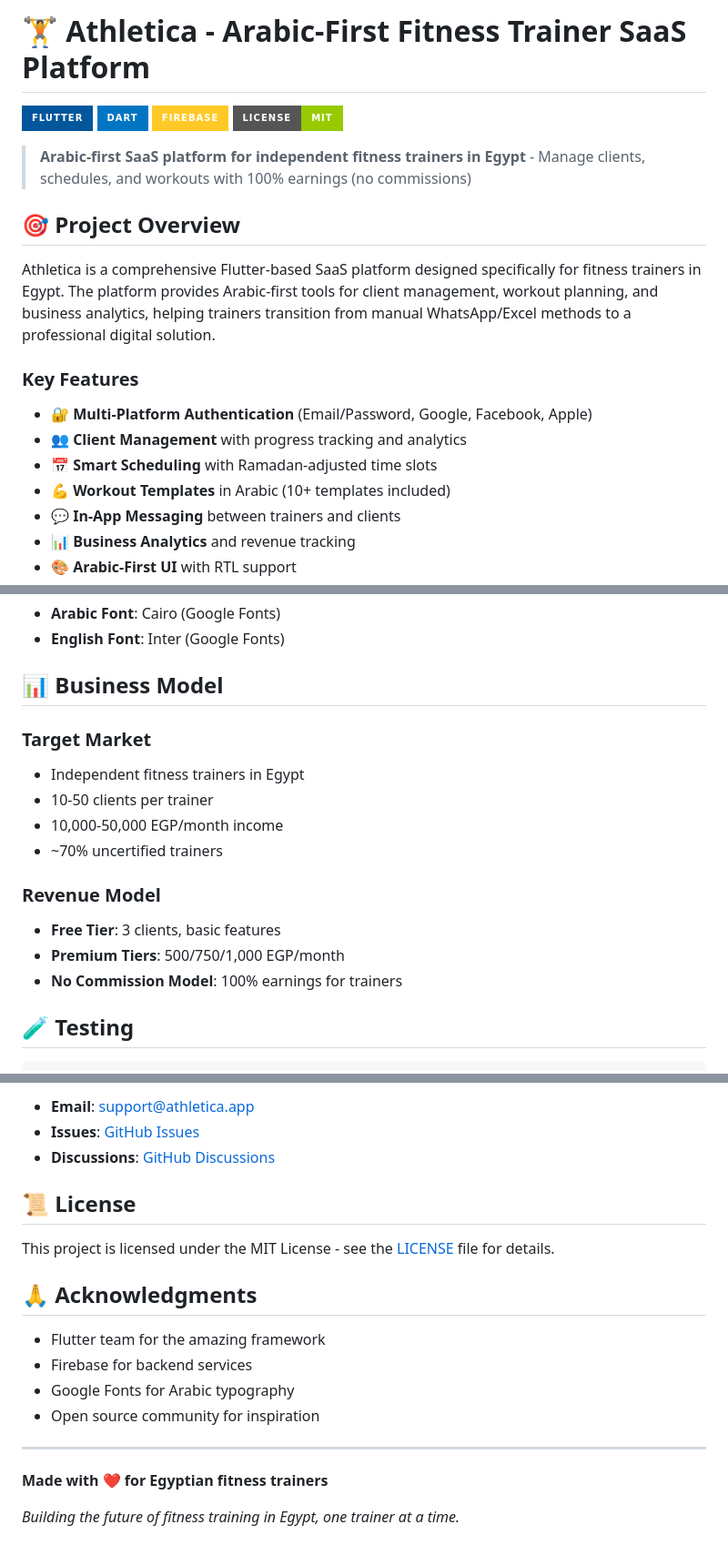
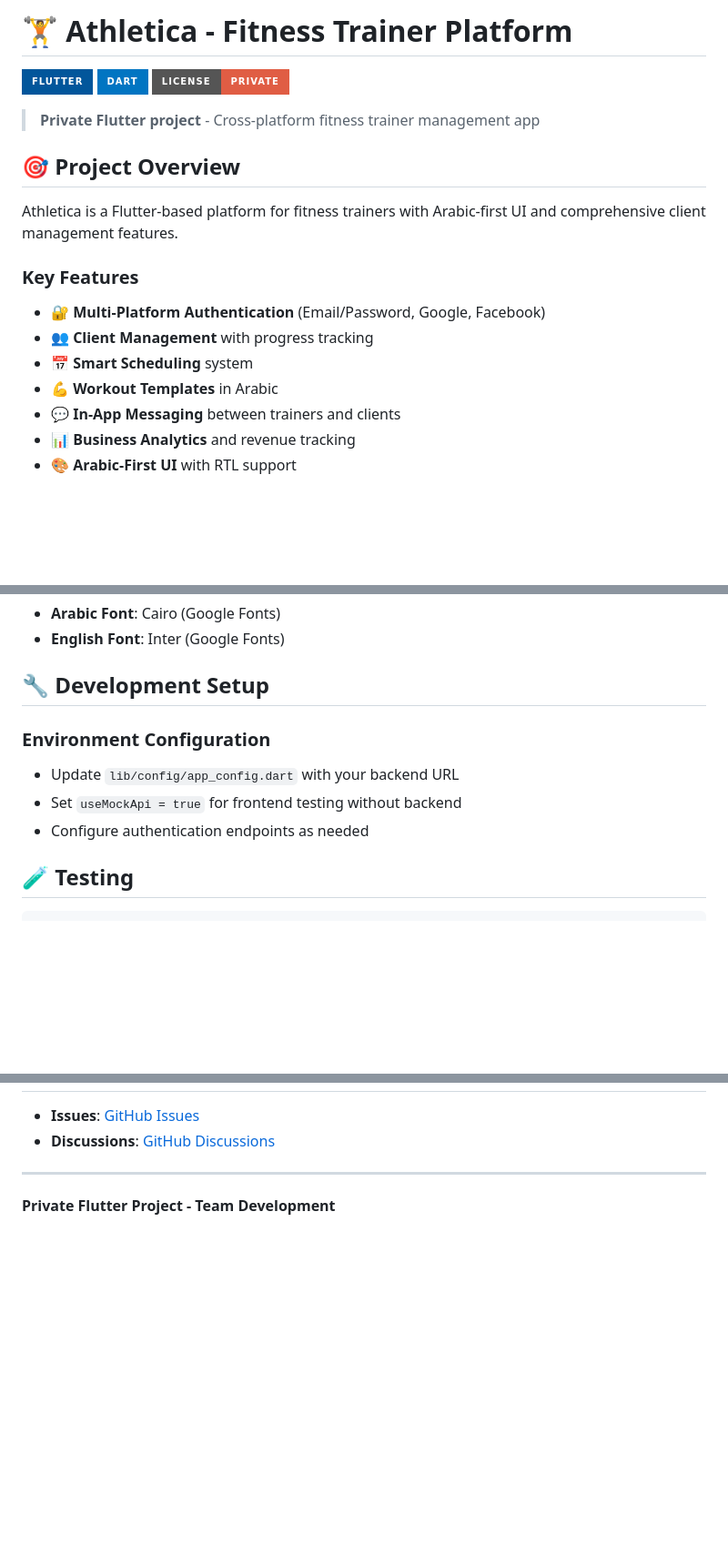
Before and after one commit to Haridiii07/athletica, a Markdown page: docs/README.md, 3 parts joined by grey strips. Shown: that part at 91% size. Rendered like a GitHub page; badges without logos; blank space fills up the shorter version.

```diff
--- a/docs/README.md
+++ b/docs/README.md
@@ -1,21 +1,20 @@
-# 🏋️ Athletica - Arabic-First Fitness Trainer SaaS Platform
+# 🏋️ Athletica - Fitness Trainer Platform
 
 [![Flutter](https://img.shields.io/badge/Flutter-02569B?style=for-the-badge&logo=flutter&logoColor=white)](https://flutter.dev/)
 [![Dart](https://img.shields.io/badge/Dart-0175C2?style=for-the-badge&logo=dart&logoColor=white)](https://dart.dev/)
-[![Firebase](https://img.shields.io/badge/Firebase-FFCA28?style=for-the-badge&logo=firebase&logoColor=black)](https://firebase.google.com/)
-[![License](https://img.shields.io/badge/License-MIT-green.svg?style=for-the-badge)](LICENSE)
+[![License](https://img.shields.io/badge/License-Private-red.svg?style=for-the-badge)]()
 
-> **Arabic-first SaaS platform for independent fitness trainers in Egypt** - Manage clients, schedules, and workouts with 100% earnings (no commissions)
+> **Private Flutter project** - Cross-platform fitness trainer management app
 
 ## 🎯 **Project Overview**
 
-Athletica is a comprehensive Flutter-based SaaS platform designed specifically for fitness trainers in Egypt. The platform provides Arabic-first tools for client management, workout planning, and business analytics, helping trainers transition from manual WhatsApp/Excel methods to a professional digital solution.
+Athletica is a Flutter-based platform for fitness trainers with Arabic-first UI and comprehensive client management features.
 
 ### **Key Features**
-- 🔐 **Multi-Platform Authentication** (Email/Password, Google, Facebook, Apple)
-- 👥 **Client Management** with progress tracking and analytics
-- 📅 **Smart Scheduling** with Ramadan-adjusted time slots
-- 💪 **Workout Templates** in Arabic (10+ templates included)
+- 🔐 **Multi-Platform Authentication** (Email/Password, Google, Facebook)
+- 👥 **Client Management** with progress tracking
+- 📅 **Smart Scheduling** system
+- 💪 **Workout Templates** in Arabic
 - 💬 **In-App Messaging** between trainers and clients
 - 📊 **Business Analytics** and revenue tracking
 - 🎨 **Arabic-First UI** with RTL support
@@ -142,18 +139,12 @@ lib/
 - **Arabic Font**: Cairo (Google Fonts)
 - **English Font**: Inter (Google Fonts)
 
-## 📊 **Business Model**
+## 🔧 **Development Setup**
 
-### **Target Market**
-- Independent fitness trainers in Egypt
-- 10-50 clients per trainer
-- 10,000-50,000 EGP/month income
-- ~70% uncertified trainers
-
-### **Revenue Model**
-- **Free Tier**: 3 clients, basic features
-- **Premium Tiers**: 500/750/1,000 EGP/month
-- **No Commission Model**: 100% earnings for trainers
+### **Environment Configuration**
+- Update `lib/config/app_config.dart` with your backend URL
+- Set `useMockApi = true` for frontend testing without backend
+- Configure authentication endpoints as needed
 
 ## 🧪 **Testing**
 
@@ -268,21 +220,7 @@ We welcome contributions! Please see our [Contributing Guidelines](CONTRIBUTING.
 
-- **Email**: support@athletica.app
 - **Issues**: [GitHub Issues](https://github.com/Haridiii07/athletica/issues)
 - **Discussions**: [GitHub Discussions](https://github.com/Haridiii07/athletica/discussions)
 
-## 📜 **License**
-
-This project is licensed under the MIT License - see the [LICENSE](LICENSE) file for details.
-
-## 🙏 **Acknowledgments**
-
-- Flutter team for the amazing framework
-- Firebase for backend services
-- Google Fonts for Arabic typography
-- Open source community for inspiration
-
 ---
 
-**Made with ❤️ for Egyptian fitness trainers**
-
-*Building the future of fitness training in Egypt, one trainer at a time.*
+**Private Flutter Project - Team Development**
```
Also changed, not shown: other parts of docs/README.md (+17 -58 lines), README.md (added, +43 -0 lines).
